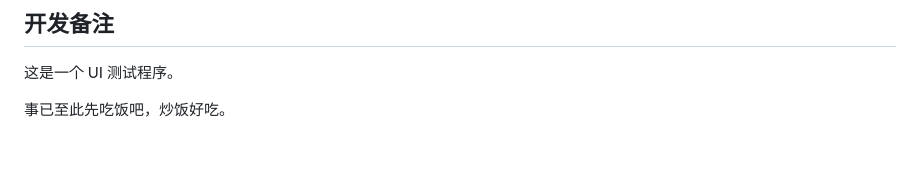
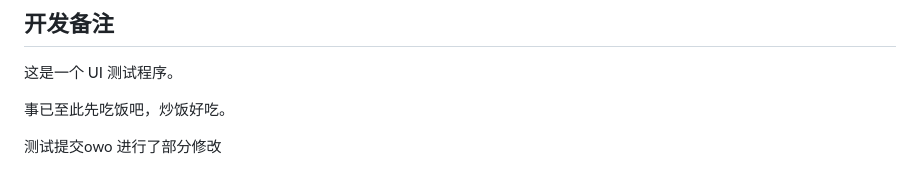
Before and after one commit to TentativeTarget/my-electron-test, a Markdown page: README.md, the part around the change. Rendered like a GitHub page; blank space fills up the shorter version.

Commit message:
pull test

```diff
--- a/README.md
+++ b/README.md
@@ -237,3 +237,6 @@ Authorization: Bearer <token>
 这是一个 UI 测试程序。
 
 事已至此先吃饭吧，炒饭好吃。
+
+测试提交owo
+进行了部分修改
```
